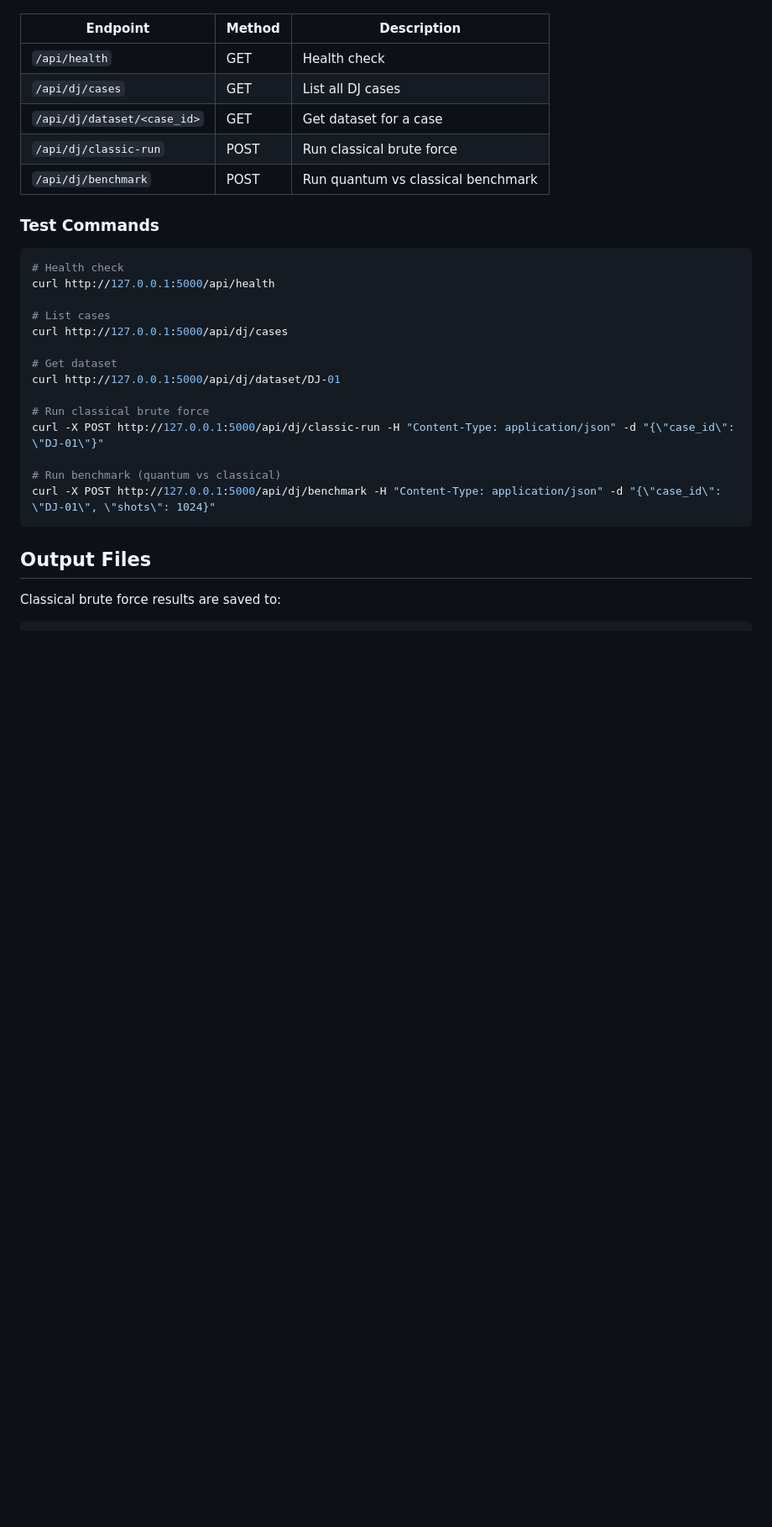
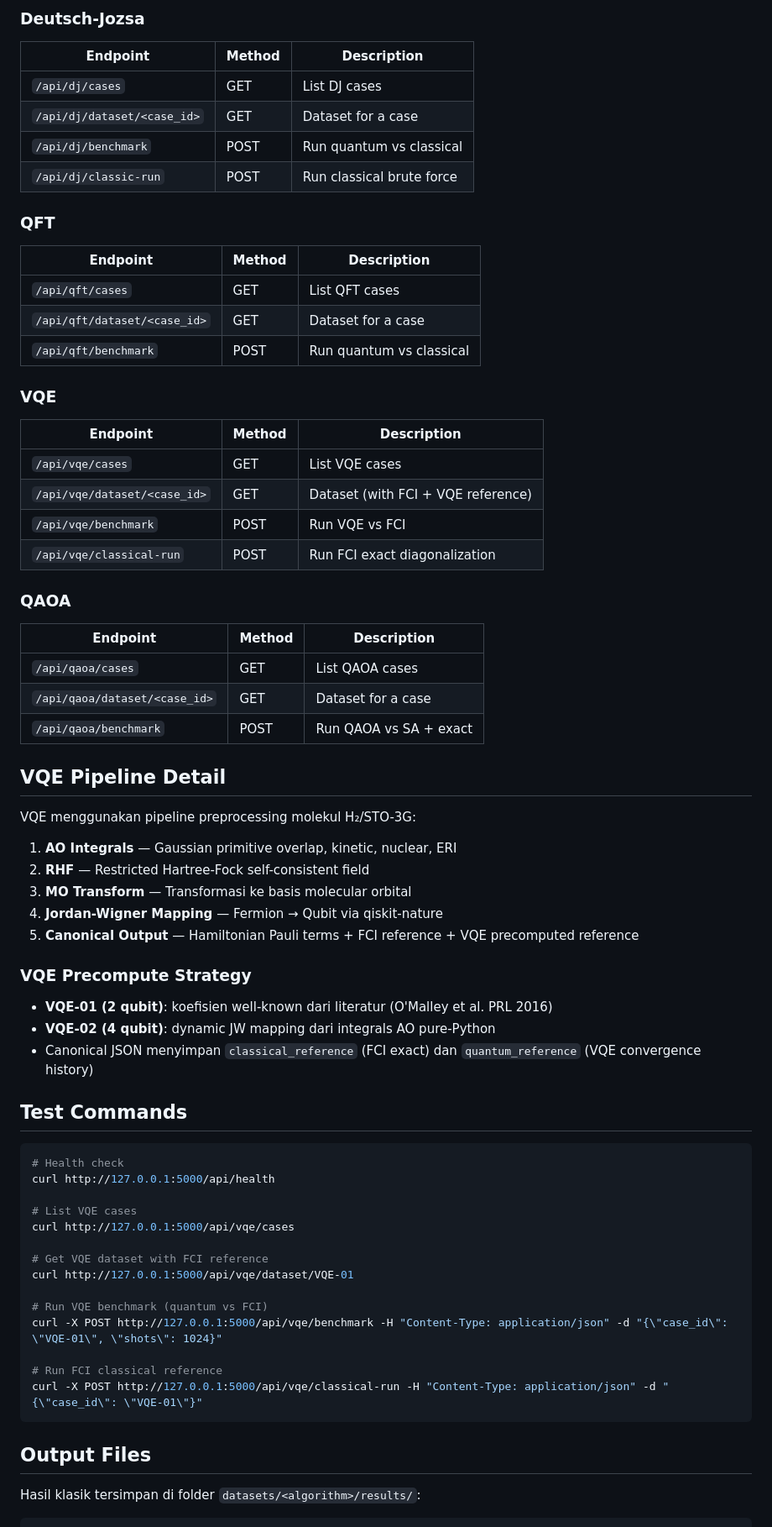
Before and after one commit to mcpe500/quantum-algo-visualizer, a Markdown page: README.md, the part around one of its changes. Shown at 84% size. GitHub-like rendering; blank space fills up the shorter version.

````diff
--- a/README.md
+++ b/README.md
@@ -102,33 +136,74 @@ Run step-by-step classical brute force algorithm and visualize the execution flo
+### Deutsch-Jozsa
 
 | Endpoint | Method | Description |
 |----------|--------|-------------|
-| `/api/health` | GET | Health check |
-| `/api/dj/cases` | GET | List all DJ cases |
-| `/api/dj/dataset/<case_id>` | GET | Get dataset for a case |
+| `/api/dj/cases` | GET | List DJ cases |
+| `/api/dj/dataset/<case_id>` | GET | Dataset for a case |
+| `/api/dj/benchmark` | POST | Run quantum vs classical |
 | `/api/dj/classic-run` | POST | Run classical brute force |
-| `/api/dj/benchmark` | POST | Run quantum vs classical benchmark |
 
-### Test Commands
+### QFT
+
+| Endpoint | Method | Description |
+|----------|--------|-------------|
+| `/api/qft/cases` | GET | List QFT cases |
+| `/api/qft/dataset/<case_id>` | GET | Dataset for a case |
+| `/api/qft/benchmark` | POST | Run quantum vs classical |
+
+### VQE
+
+| Endpoint | Method | Description |
+|----------|--------|-------------|
+| `/api/vqe/cases` | GET | List VQE cases |
+| `/api/vqe/dataset/<case_id>` | GET | Dataset (with FCI + VQE reference) |
+| `/api/vqe/benchmark` | POST | Run VQE vs FCI |
+| `/api/vqe/classical-run` | POST | Run FCI exact diagonalization |
+
+### QAOA
+
+| Endpoint | Method | Description |
+|----------|--------|-------------|
+| `/api/qaoa/cases` | GET | List QAOA cases |
+| `/api/qaoa/dataset/<case_id>` | GET | Dataset for a case |
+| `/api/qaoa/benchmark` | POST | Run QAOA vs SA + exact |
+
+## VQE Pipeline Detail
+
+VQE menggunakan pipeline preprocessing molekul H₂/STO-3G:
+
+1. **AO Integrals** — Gaussian primitive overlap, kinetic, nuclear, ERI
+2. **RHF** — Restricted Hartree-Fock self-consistent field
+3. **MO Transform** — Transformasi ke basis molecular orbital
+4. **Jordan-Wigner Mapping** — Fermion → Qubit via qiskit-nature
+5. **Canonical Output** — Hamiltonian Pauli terms + FCI reference + VQE precomputed reference
+
+### VQE Precompute Strategy
+
+- **VQE-01 (2 qubit)**: koefisien well-known dari literatur (O'Malley et al. PRL 2016)
+- **VQE-02 (4 qubit)**: dynamic JW mapping dari integrals AO pure-Python
+- Canonical JSON menyimpan `classical_reference` (FCI exact) dan `quantum_reference` (VQE convergence history)
+
+## Test Commands
 
 ```powershell
 # Health check
 curl http://127.0.0.1:5000/api/health
 
-# List cases
-curl http://127.0.0.1:5000/api/dj/cases
+# List VQE cases
+curl http://127.0.0.1:5000/api/vqe/cases
 
-# Get dataset
-curl http://127.0.0.1:5000/api/dj/dataset/DJ-01
+# Get VQE dataset with FCI reference
+curl http://127.0.0.1:5000/api/vqe/dataset/VQE-01
 
-# Run classical brute force
-curl -X POST http://127.0.0.1:5000/api/dj/classic-run -H "Content-Type: application/json" -d "{\"case_id\": \"DJ-01\"}"
+# Run VQE benchmark (quantum vs FCI)
+curl -X POST http://127.0.0.1:5000/api/vqe/benchmark -H "Content-Type: application/json" -d "{\"case_id\": \"VQE-01\", \"shots\": 1024}"
 
-# Run benchmark (quantum vs classical)
-curl -X POST http://127.0.0.1:5000/api/dj/benchmark -H "Content-Type: application/json" -d "{\"case_id\": \"DJ-01\", \"shots\": 1024}"
+# Run FCI classical reference
+curl -X POST http://127.0.0.1:5000/api/vqe/classical-run -H "Content-Type: application/json" -d "{\"case_id\": \"VQE-01\"}"
 ```
 
 ## Output Files
 
-Classical brute force results are saved to:
+Hasil klasik tersimpan di folder `datasets/<algorithm>/results/`:
 
 ```
````
Also changed, not shown: other parts of README.md (+100 -46 lines).
